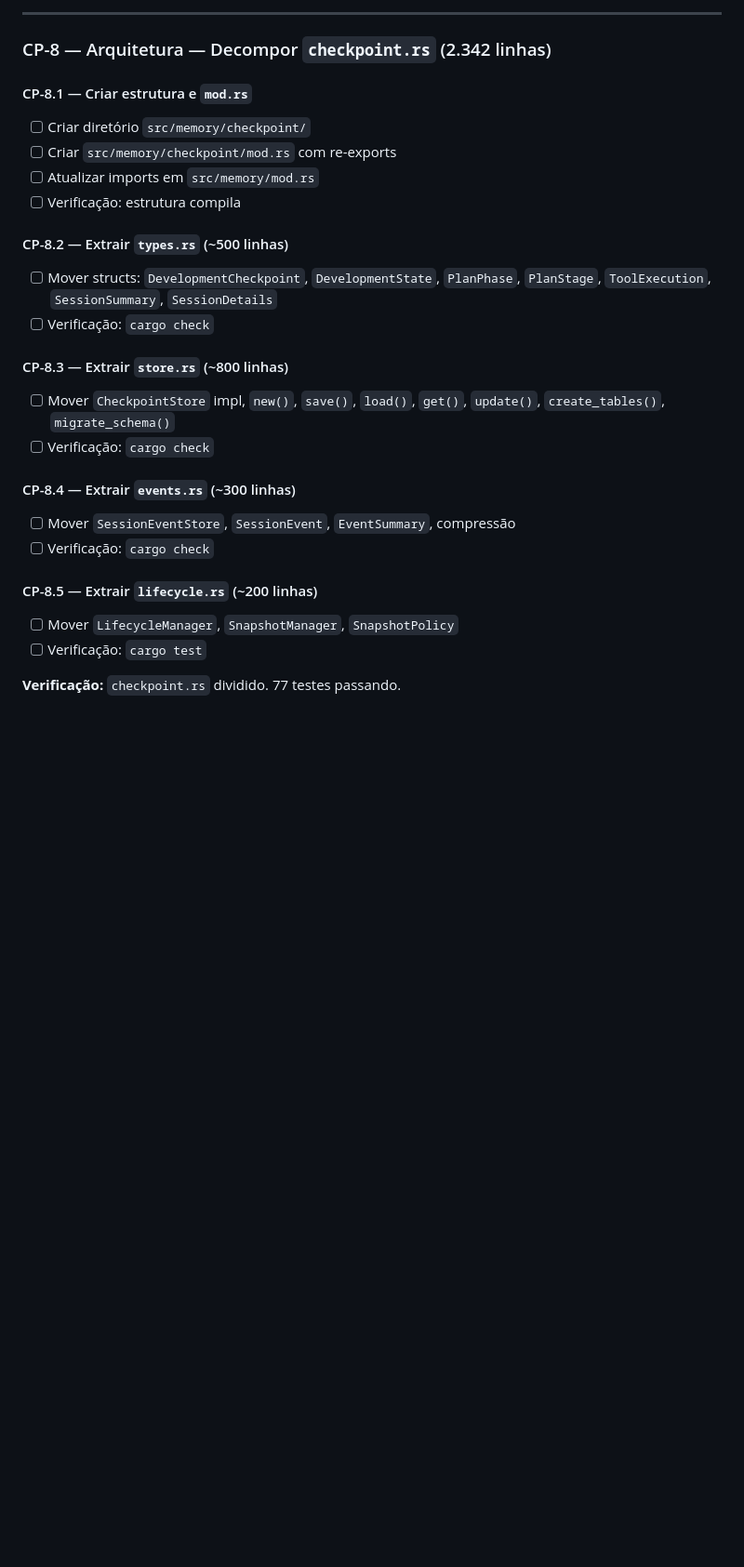
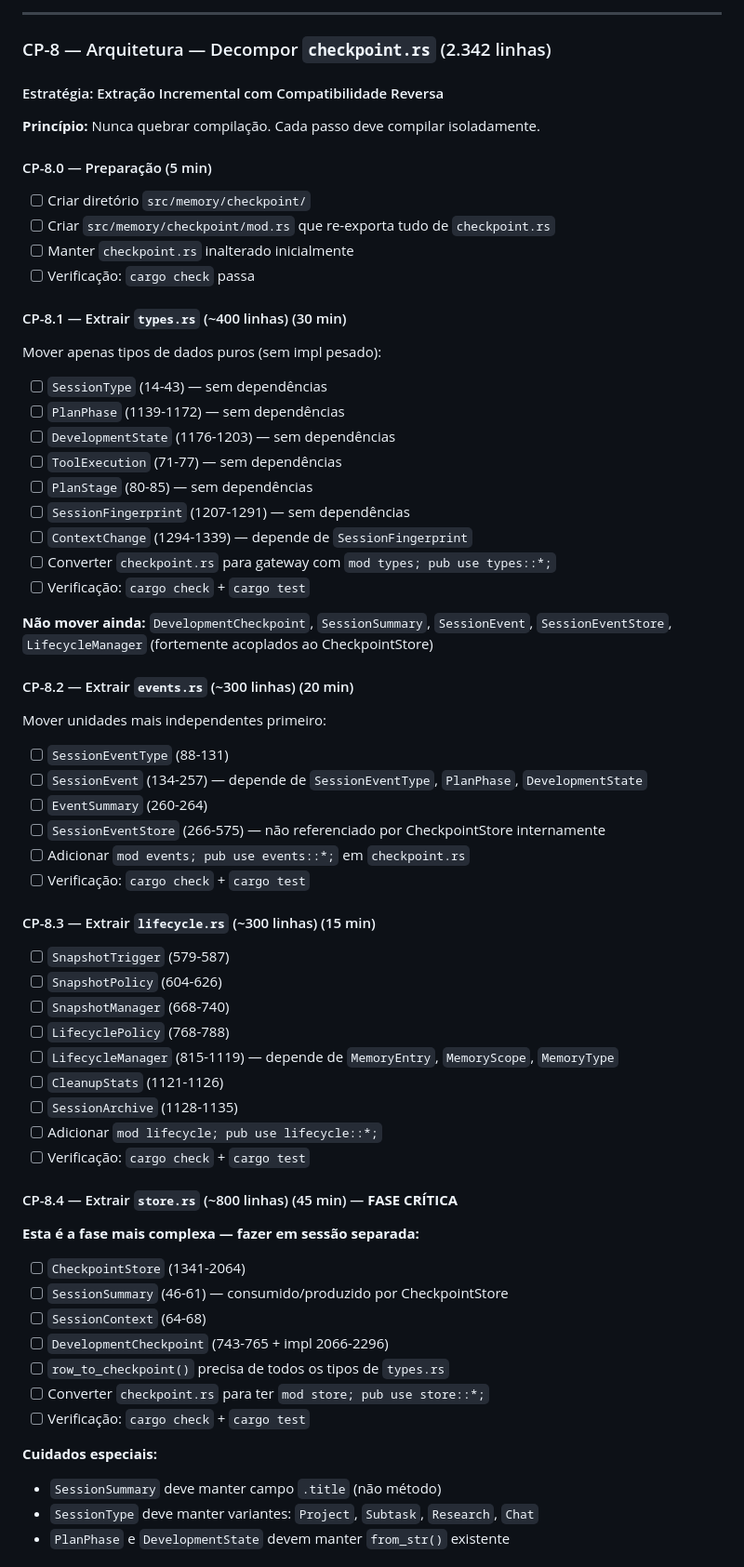
Before and after one commit to lucas-moraes/rustclaw, a Markdown page: IMPROVEMENT_PLAN.md, the part around one of its changes. Shown at 93% size. GitHub-like rendering; blank space fills up the shorter version.

Commit message:
docs: update CP-8 strategy in IMPROVEMENT_PLAN

```diff
--- a/IMPROVEMENT_PLAN.md
+++ b/IMPROVEMENT_PLAN.md
@@ -299,26 +299,62 @@ Cobertura atual: **77 testes passando** (testes de ferramentas + segurança).
 
 ### CP-8 — Arquitetura — Decompor `checkpoint.rs` (2.342 linhas)
 
-#### CP-8.1 — Criar estrutura e `mod.rs`
+#### Estratégia: Extração Incremental com Compatibilidade Reversa
+
+**Princípio:** Nunca quebrar compilação. Cada passo deve compilar isoladamente.
+
+#### CP-8.0 — Preparação (5 min)
 - [ ] Criar diretório `src/memory/checkpoint/`
-- [ ] Criar `src/memory/checkpoint/mod.rs` com re-exports
-- [ ] Atualizar imports em `src/memory/mod.rs`
-- [ ] Verificação: estrutura compila
+- [ ] Criar `src/memory/checkpoint/mod.rs` que re-exporta tudo de `checkpoint.rs`
+- [ ] Manter `checkpoint.rs` inalterado inicialmente
+- [ ] Verificação: `cargo check` passa
 
-#### CP-8.2 — Extrair `types.rs` (~500 linhas)
-- [ ] Mover structs: `DevelopmentCheckpoint`, `DevelopmentState`, `PlanPhase`, `PlanStage`, `ToolExecution`, `SessionSummary`, `SessionDetails`
-- [ ] Verificação: `cargo check`
+#### CP-8.1 — Extrair `types.rs` (~400 linhas) (30 min)
+Mover apenas tipos de dados puros (sem impl pesado):
+- [ ] `SessionType` (14-43) — sem dependências
+- [ ] `PlanPhase` (1139-1172) — sem dependências
+- [ ] `DevelopmentState` (1176-1203) — sem dependências
+- [ ] `ToolExecution` (71-77) — sem dependências
+- [ ] `PlanStage` (80-85) — sem dependências
+- [ ] `SessionFingerprint` (1207-1291) — sem dependências
+- [ ] `ContextChange` (1294-1339) — depende de `SessionFingerprint`
+- [ ] Converter `checkpoint.rs` para gateway com `mod types; pub use types::*;`
+- [ ] Verificação: `cargo check` + `cargo test`
 
-#### CP-8.3 — Extrair `store.rs` (~800 linhas)
-- [ ] Mover `CheckpointStore` impl, `new()`, `save()`, `load()`, `get()`, `update()`, `create_tables()`, `migrate_schema()`
-- [ ] Verificação: `cargo check`
+**Não mover ainda:** `DevelopmentCheckpoint`, `SessionSummary`, `SessionEvent`, `SessionEventStore`, `LifecycleManager` (fortemente acoplados ao CheckpointStore)
 
-#### CP-8.4 — Extrair `events.rs` (~300 linhas)
-- [ ] Mover `SessionEventStore`, `SessionEvent`, `EventSummary`, compressão
-- [ ] Verificação: `cargo check`
+#### CP-8.2 — Extrair `events.rs` (~300 linhas) (20 min)
+Mover unidades mais independentes primeiro:
+- [ ] `SessionEventType` (88-131)
+- [ ] `SessionEvent` (134-257) — depende de `SessionEventType`, `PlanPhase`, `DevelopmentState`
+- [ ] `EventSummary` (260-264)
+- [ ] `SessionEventStore` (266-575) — não referenciado por CheckpointStore internamente
+- [ ] Adicionar `mod events; pub use events::*;` em `checkpoint.rs`
+- [ ] Verificação: `cargo check` + `cargo test`
 
-#### CP-8.5 — Extrair `lifecycle.rs` (~200 linhas)
-- [ ] Mover `LifecycleManager`, `SnapshotManager`, `SnapshotPolicy`
-- [ ] Verificação: `cargo test`
+#### CP-8.3 — Extrair `lifecycle.rs` (~300 linhas) (15 min)
+- [ ] `SnapshotTrigger` (579-587)
+- [ ] `SnapshotPolicy` (604-626)
+- [ ] `SnapshotManager` (668-740)
+- [ ] `LifecyclePolicy` (768-788)
+- [ ] `LifecycleManager` (815-1119) — depende de `MemoryEntry`, `MemoryScope`, `MemoryType`
+- [ ] `CleanupStats` (1121-1126)
+- [ ] `SessionArchive` (1128-1135)
+- [ ] Adicionar `mod lifecycle; pub use lifecycle::*;`
+- [ ] Verificação: `cargo check` + `cargo test`
 
-**Verificação:** `checkpoint.rs` dividido. 77 testes passando.
+#### CP-8.4 — Extrair `store.rs` (~800 linhas) (45 min) — **FASE CRÍTICA**
+**Esta é a fase mais complexa — fazer em sessão separada:**
+- [ ] `CheckpointStore` (1341-2064)
+- [ ] `SessionSummary` (46-61) — consumido/produzido por CheckpointStore
+- [ ] `SessionContext` (64-68)
+- [ ] `DevelopmentCheckpoint` (743-765 + impl 2066-2296)
+- [ ] `row_to_checkpoint()` precisa de todos os tipos de `types.rs`
+- [ ] Converter `checkpoint.rs` para ter `mod store; pub use store::*;`
+- [ ] Verificação: `cargo check` + `cargo test`
+
+**Cuidados especiais:**
+- `SessionSummary` deve manter campo `.title` (não método)
+- `SessionType` deve manter variantes: `Project`, `Subtask`, `Research`, `Chat`
+- `PlanPhase` e `DevelopmentState` devem manter `from_str()` existente
+
```
Also changed, not shown: other parts of IMPROVEMENT_PLAN.md (+30 -0 lines).
